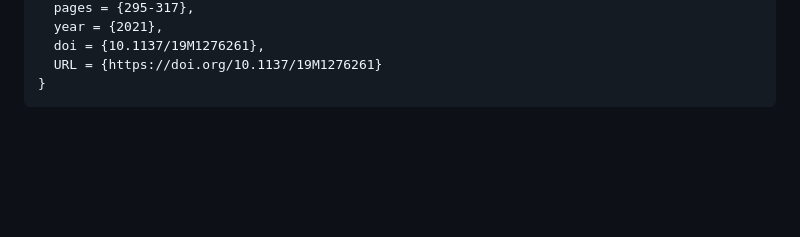
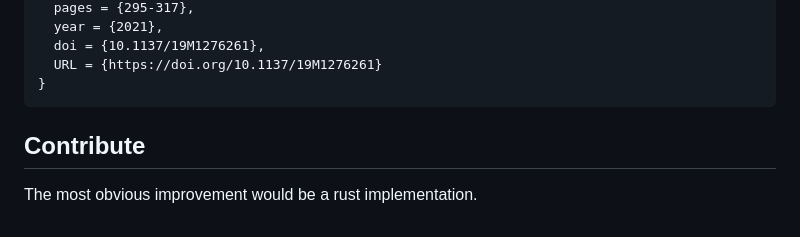
Before and after one commit to microprediction/thurstone, a Markdown page: README.md, the part around the change. Rendered like a GitHub page; blank space fills up the shorter version.

````diff
--- a/README.md
+++ b/README.md
@@ -82,3 +82,7 @@ BibTeX:
   URL = {https://doi.org/10.1137/19M1276261}
 }
 ```
+
+## Contribute
+
+The most obvious improvement would be a rust implementation.
````
